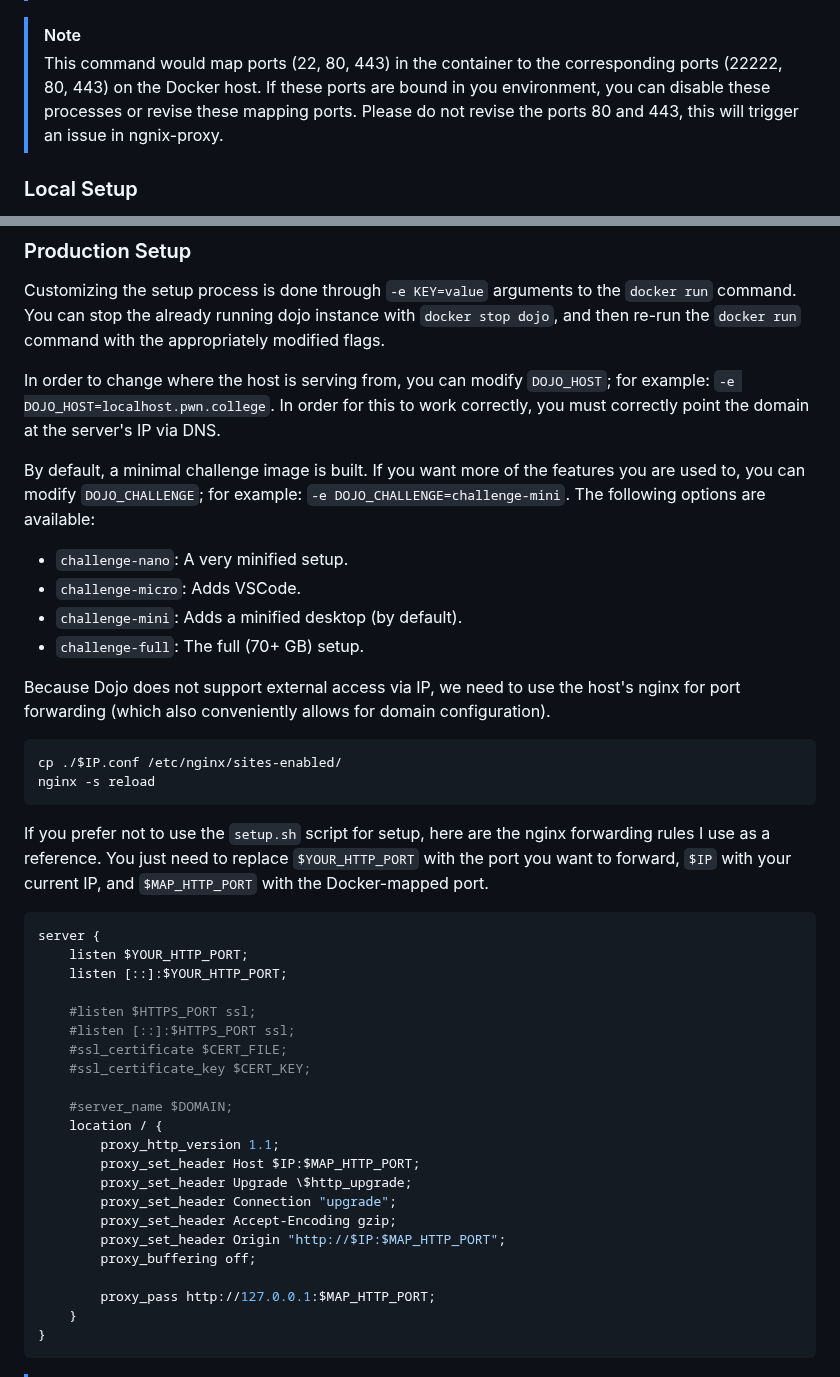
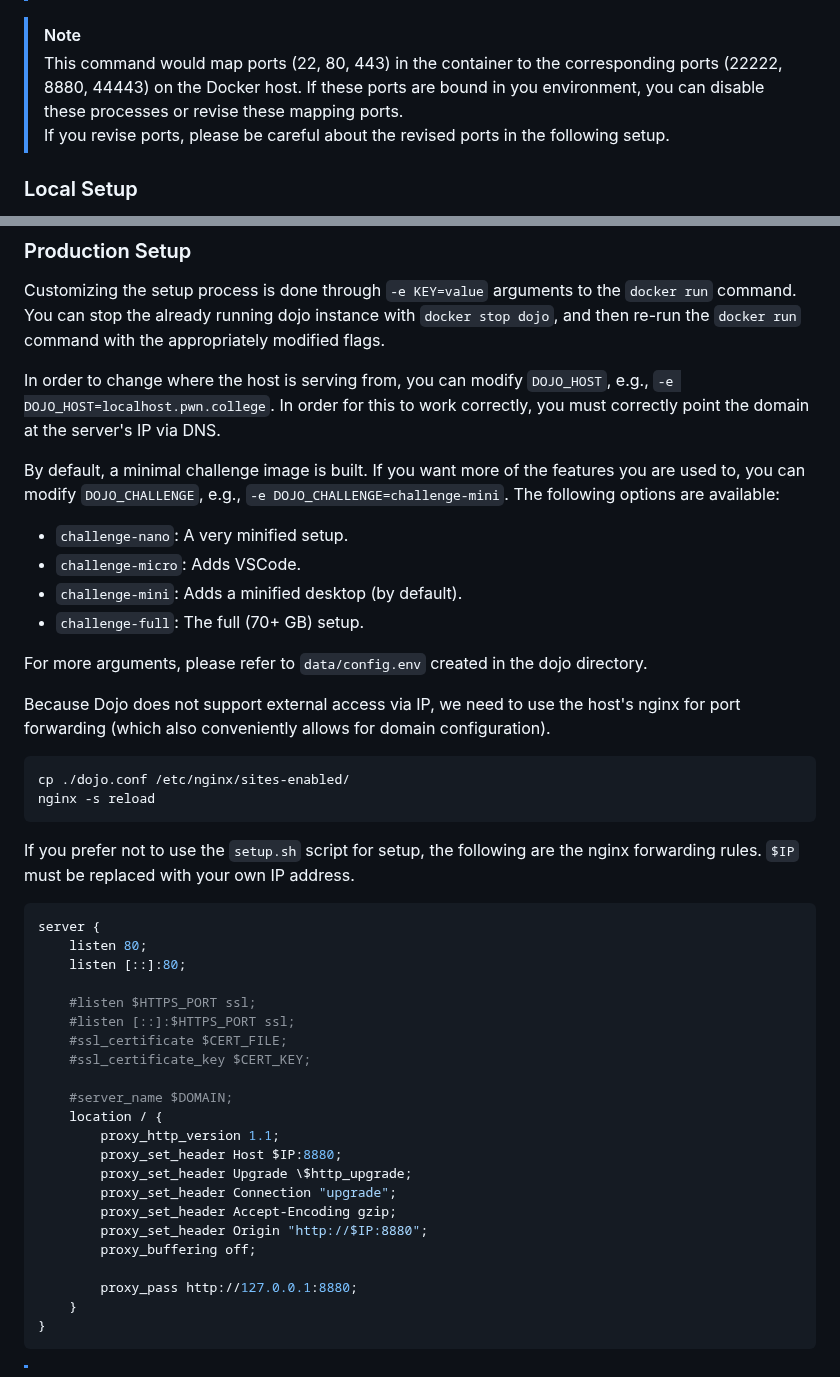
Before and after one commit to CeS-3/pwn.hust.college, a Markdown page: README.md, 2 parts joined by grey strips. Drawn GitHub-style.

Commit message:
revise some setup description

````diff
--- a/README.md
+++ b/README.md
@@ -35,9 +35,9 @@ You can deploy dojo with [setup.sh](https://github.com/HUSTSeclab/dojo/blob/hust
 > However, this is not true on the arm64 platform. So we add this option implicitly.
 
 > [!NOTE]
-> This command would map ports (22, 80, 443) in the container to the corresponding ports (22222, 80, 443) on the Docker host.
+> This command would map ports (22, 80, 443) in the container to the corresponding ports (22222, 8880, 44443) on the Docker host.
 > If these ports are bound in you environment, you can disable these processes or revise these mapping ports.
-> Please do not revise the ports 80 and 443, this will trigger an issue in ngnix-proxy.
+> If you revise ports, please be careful about the revised ports in the following setup.
 
 ### Local Setup
 
@@ -59,31 +59,32 @@ You can change these admin credentials in the admin panel.
 Customizing the setup process is done through `-e KEY=value` arguments to the `docker run` command.
 You can stop the already running dojo instance with `docker stop dojo`, and then re-run the `docker run` command with the appropriately modified flags.
 
-In order to change where the host is serving from, you can modify `DOJO_HOST`; for example: `-e DOJO_HOST=localhost.pwn.college`.
+In order to change where the host is serving from, you can modify `DOJO_HOST`, e.g., `-e DOJO_HOST=localhost.pwn.college`.
 In order for this to work correctly, you must correctly point the domain at the server's IP via DNS.
 
 By default, a minimal challenge image is built.
-If you want more of the features you are used to, you can modify `DOJO_CHALLENGE`; for example: `-e DOJO_CHALLENGE=challenge-mini`.
+If you want more of the features you are used to, you can modify `DOJO_CHALLENGE`, e.g., `-e DOJO_CHALLENGE=challenge-mini`.
 The following options are available:
 - `challenge-nano`: A very minified setup.
 - `challenge-micro`: Adds VSCode.
 - `challenge-mini`: Adds a minified desktop (by default).
 - `challenge-full`: The full (70+ GB) setup.
 
+For more arguments, please refer to `data/config.env` created in the dojo directory.
+
 Because Dojo does not support external access via IP, we need to use the host's nginx for port forwarding (which also conveniently allows for domain configuration).
 
 ```sh
-cp ./$IP.conf /etc/nginx/sites-enabled/
+cp ./dojo.conf /etc/nginx/sites-enabled/
 nginx -s reload
 ```
 
-If you prefer not to use the `setup.sh` script for setup, here are the nginx forwarding rules I use as a reference.
-You just need to replace `$YOUR_HTTP_PORT` with the port you want to forward, `$IP` with your current IP, and `$MAP_HTTP_PORT` with the Docker-mapped port.
+If you prefer not to use the `setup.sh` script for setup, the following are the nginx forwarding rules. `$IP` must be replaced with your own IP address.
 
 ```conf
 server {
-    listen $YOUR_HTTP_PORT;
-    listen [::]:$YOUR_HTTP_PORT;
+    listen 80;
+    listen [::]:80;
 
     #listen $HTTPS_PORT ssl;
     #listen [::]:$HTTPS_PORT ssl;
@@ -93,14 +94,14 @@ server {
     #server_name $DOMAIN;
     location / {
         proxy_http_version 1.1;
-        proxy_set_header Host $IP:$MAP_HTTP_PORT;
+        proxy_set_header Host $IP:8880;
         proxy_set_header Upgrade \$http_upgrade;
         proxy_set_header Connection "upgrade";
         proxy_set_header Accept-Encoding gzip;
-        proxy_set_header Origin "http://$IP:$MAP_HTTP_PORT";
+        proxy_set_header Origin "http://$IP:8880";
         proxy_buffering off;
 
-        proxy_pass http://127.0.0.1:$MAP_HTTP_PORT;
+        proxy_pass http://127.0.0.1:8880;
     }
 }
 ```
````
Also changed, not shown: other parts of README.md (+1 -1 lines).
